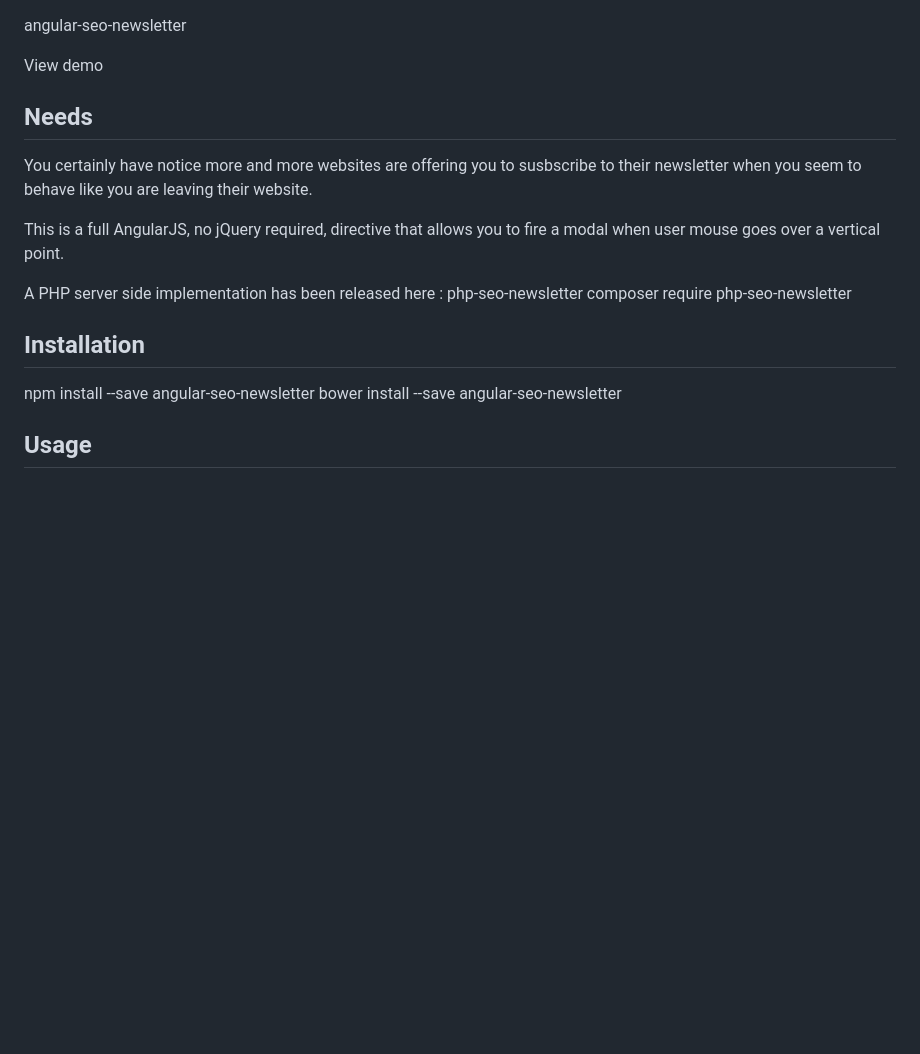
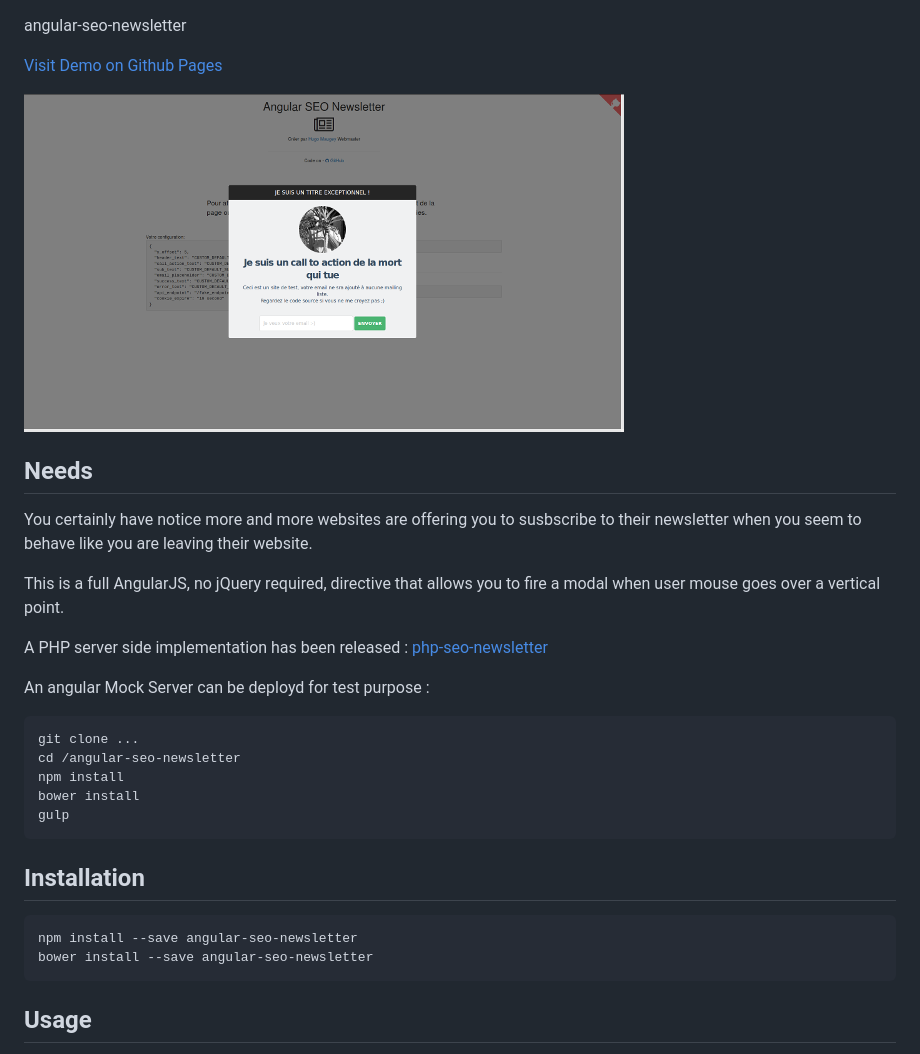
Before and after one commit to hugsbrugs/angular-seo-newsletter, a Markdown page: README.md, the part around the change printed below. GitHub-like rendering; pictures changed too: img/angular-seo-newsletter.png (added); blank space fills up the shorter version.

````diff
--- a/README.md
+++ b/README.md
@@ -1,7 +1,9 @@
 
 angular-seo-newsletter
 
-View demo
+[Visit Demo on Github Pages](http://hugsbrugs.github.io/angular-seo-newsletter)
+
+![alt text](https://raw.githubusercontent.com/hugsbrugs/angular-seo-newsletter/master/img/angular-seo-newsletter.png "Angular SEO Newsletter Example")
 
 ## Needs
 
@@ -9,12 +11,23 @@ You certainly have notice more and more websites are offering you to susbscribe
 
 This is a full AngularJS, no jQuery required, directive that allows you to fire a modal when user mouse goes over a vertical point.
 
-A PHP server side implementation has been released here :
-php-seo-newsletter
-composer require php-seo-newsletter
+A PHP server side implementation has been released :
+[php-seo-newsletter](http://hugsbrugs.github.io/php-seo-newsletter)
+
+An angular Mock Server can be deployd for test purpose :
+```
+git clone ...
+cd /angular-seo-newsletter
+npm install
+bower install
+gulp
+```
+
 
 ## Installation
+```
 npm install --save angular-seo-newsletter
 bower install --save angular-seo-newsletter
+```
 
 ## Usage
````
Also changed, not shown: other parts of README.md (+38 -9 lines).
